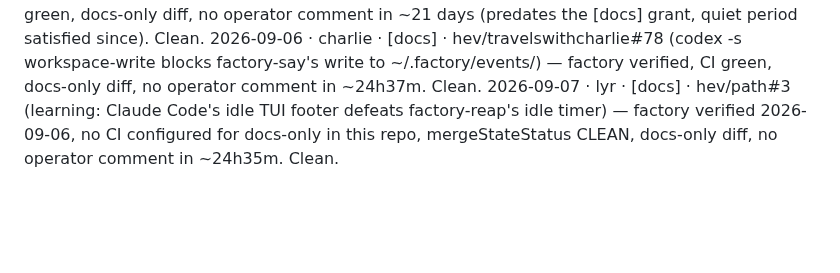
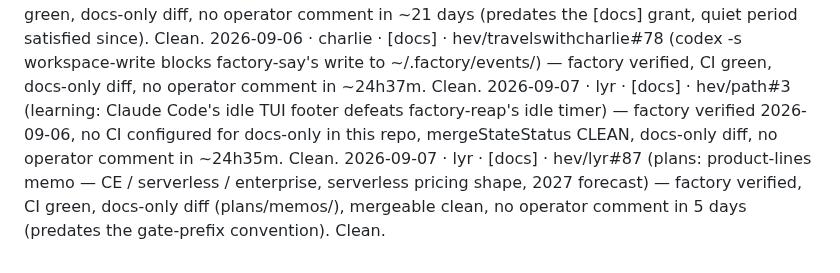
Before and after one commit to hev/factory, a Markdown page: contracts/autonomy.md, the part around the change. Rendered like a GitHub page; blank space fills up the shorter version.

Commit message:
autonomy: record lyr [docs] self-merge (hev/lyr#87)

```diff
--- a/contracts/autonomy.md
+++ b/contracts/autonomy.md
@@ -101,3 +101,4 @@ it stayed clean. Append as they happen.
 2026-09-05 · lyr · [docs] · hev/layer-pro#489 (docs: gate the last ungated hev search mentions) — factory verified twice, CI green, docs-only diff, no operator comment in ~21 days (predates the [docs] grant, quiet period satisfied since). Clean.
 2026-09-06 · charlie · [docs] · hev/travelswithcharlie#78 (codex -s workspace-write blocks factory-say's write to ~/.factory/events/) — factory verified, CI green, docs-only diff, no operator comment in ~24h37m. Clean.
 2026-09-07 · lyr · [docs] · hev/path#3 (learning: Claude Code's idle TUI footer defeats factory-reap's idle timer) — factory verified 2026-09-06, no CI configured for docs-only in this repo, mergeStateStatus CLEAN, docs-only diff, no operator comment in ~24h35m. Clean.
+2026-09-07 · lyr · [docs] · hev/lyr#87 (plans: product-lines memo — CE / serverless / enterprise, serverless pricing shape, 2027 forecast) — factory verified, CI green, docs-only diff (plans/memos/), mergeable clean, no operator comment in 5 days (predates the gate-prefix convention). Clean.
```
